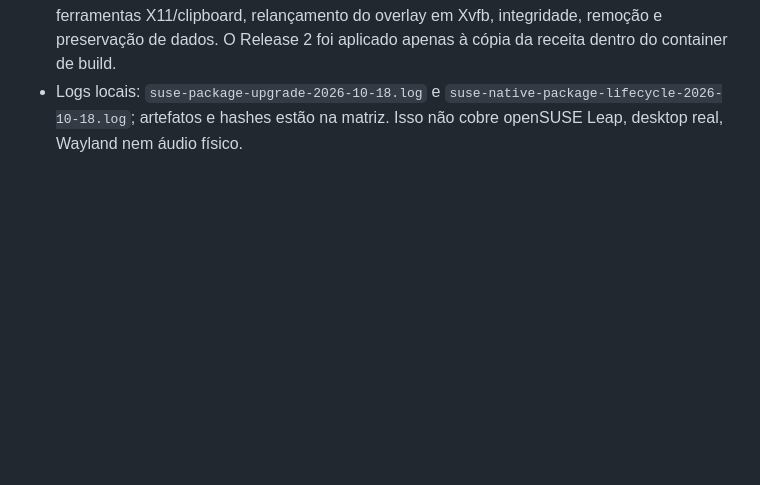
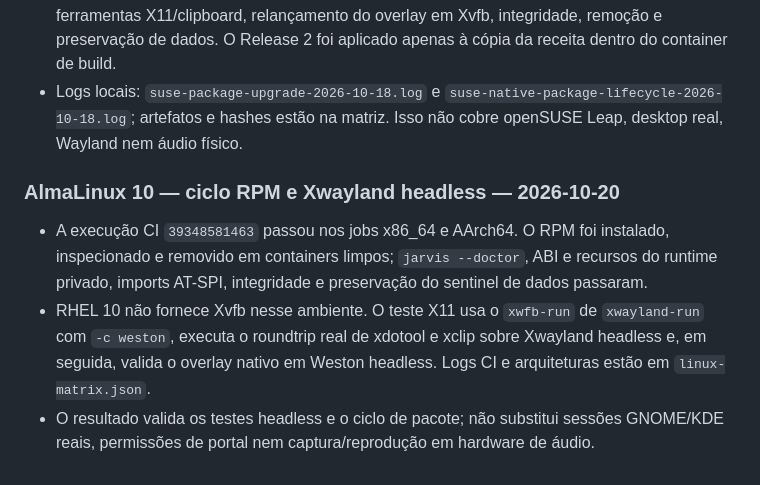
Before and after one commit to GuilhermeBn198/jarvis, a Markdown page: docs/notes/linux-verification.md, the part around the change. Drawn GitHub-style; blank space fills up the shorter version.

Commit message:
docs(linux): record AlmaLinux Xwayland validation

```diff
--- a/docs/notes/linux-verification.md
+++ b/docs/notes/linux-verification.md
@@ -472,3 +472,17 @@ não substitui áudio, permissões de portal ou desktop real na distribuição a
 - Logs locais: `suse-package-upgrade-2026-10-18.log` e
   `suse-native-package-lifecycle-2026-10-18.log`; artefatos e hashes estão na
   matriz. Isso não cobre openSUSE Leap, desktop real, Wayland nem áudio físico.
+
+### AlmaLinux 10 — ciclo RPM e Xwayland headless — 2026-10-20
+
+- A execução CI `39348581463` passou nos jobs x86_64 e AArch64. O RPM foi
+  instalado, inspecionado e removido em containers limpos; `jarvis --doctor`,
+  ABI e recursos do runtime privado, imports AT-SPI, integridade e preservação
+  do sentinel de dados passaram.
+- RHEL 10 não fornece Xvfb nesse ambiente. O teste X11 usa o `xwfb-run` de
+  `xwayland-run` com `-c weston`, executa o roundtrip real de xdotool e xclip
+  sobre Xwayland headless e, em seguida, valida o overlay nativo em Weston
+  headless. Logs CI e arquiteturas estão em `linux-matrix.json`.
+- O resultado valida os testes headless e o ciclo de pacote; não substitui
+  sessões GNOME/KDE reais, permissões de portal nem captura/reprodução em
+  hardware de áudio.
```
